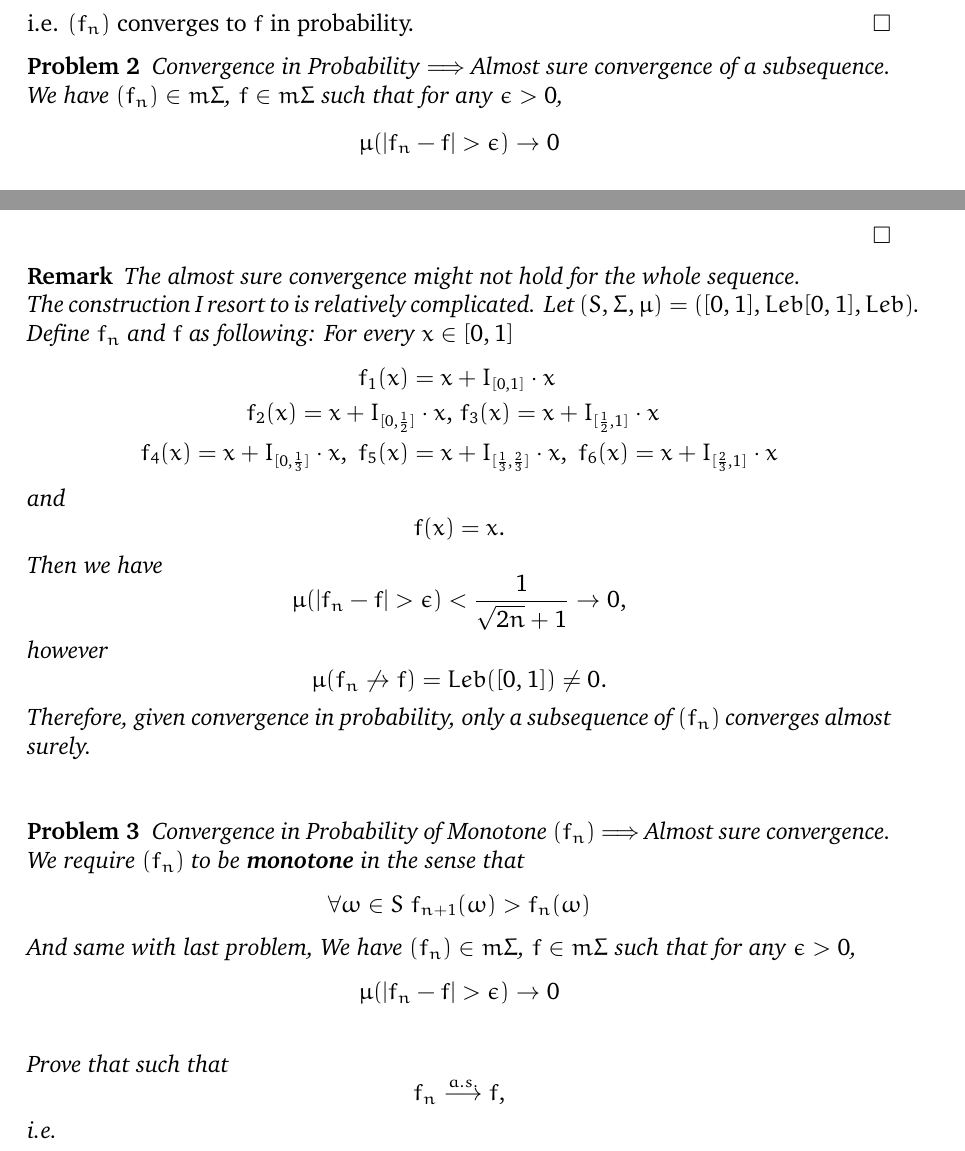
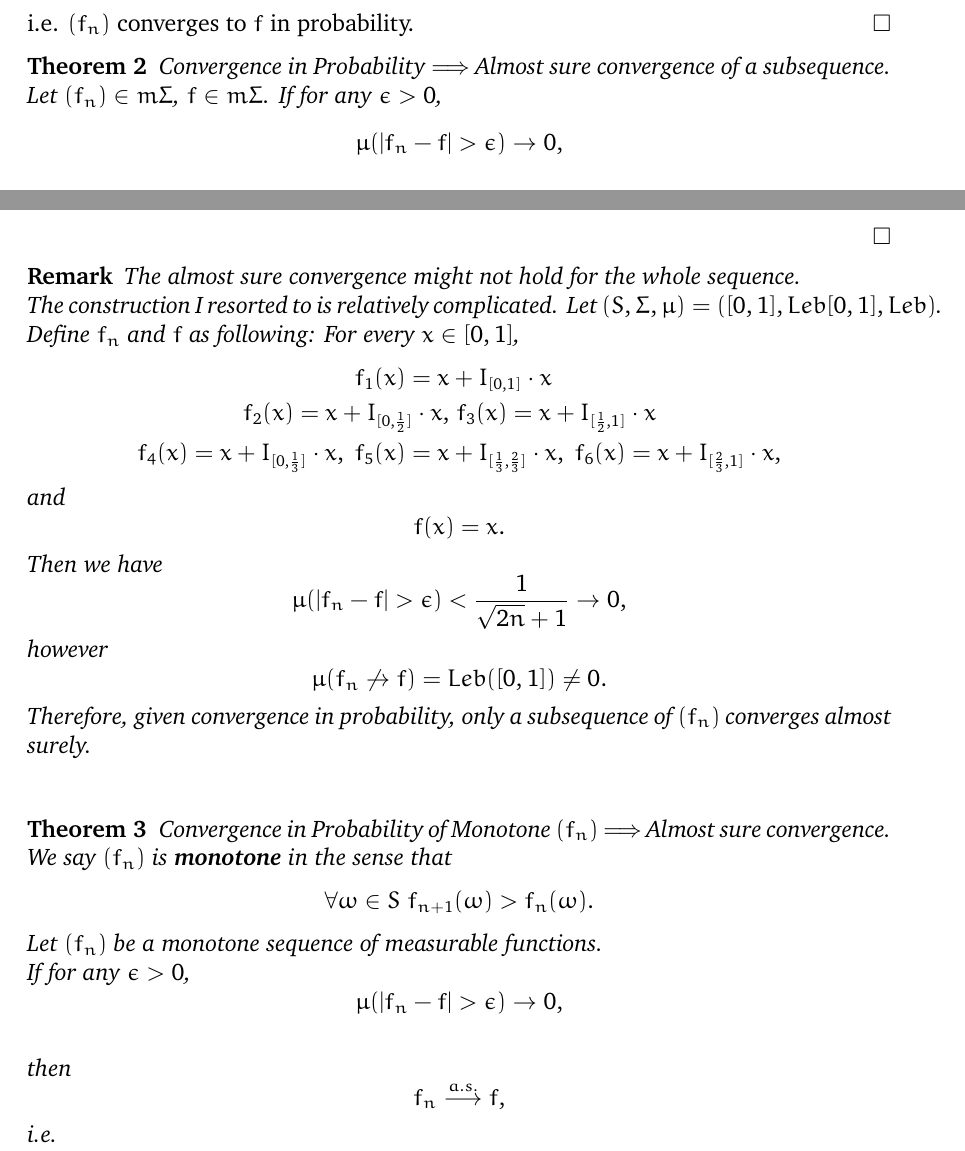
Before and after one commit to SJTU-ACM-Class-2018/lecture-notes-of-probability, a LaTeX document (Week8/Relationship_between_convergences_张志成/Relationship_between_convergences.tex): two parts of pages 2 and 3 of 4, joined at a grey line, cut so that both start at the same text. Compiled offline with XeLaTeX.

Commit message:
Fix typo

```diff
--- a/Week8/Relationship_between_convergences_张志成/Relationship_between_convergences.tex
+++ b/Week8/Relationship_between_convergences_张志成/Relationship_between_convergences.tex
@@ -23,7 +23,7 @@
 \newtheorem{claim}{Claim}
 \newtheorem{problem}{Problem}
 \newtheorem{lemma}{Lemma}
-\newtheorem*{theorem*}{Theorem}
+\newtheorem{theorem}{Theorem}
 \newtheorem*{remark*}{Remark}
 
 \title{Relationships between Convergences}
@@ -58,9 +59,9 @@
         Therefore $$ \lim_{n\to\infty}\mu(|f_n-f| > \epsilon) = 0 ,$$ i.e. $(f_n)$ converges to $f$ in probability.
     \end{proof}
 
-    \begin{problem}
+    \begin{theorem}
         Convergence in Probability $\Longrightarrow$ Almost sure convergence of a subsequence. \\
-        We have $(f_n) \in m\Sigma$, $f \in m\Sigma$ such that for any $\epsilon > 0$, $$ \mu(|f_n-f| > \epsilon) \to 0 $$ \\
-        Prove that there exists an increasing subsequence $(n_k)$ such that $$ f_{n_k} \overset{a.s.}{\longrightarrow} f ,$$
+        Let $(f_n) \in m\Sigma$, $f \in m\Sigma$. If for any $\epsilon > 0$, $$ \mu(|f_n-f| > \epsilon) \to 0 ,$$ \\
+        then there exists an increasing subsequence $(n_k)$ such that $$ f_{n_k} \overset{a.s.}{\longrightarrow} f ,$$
         i.e. $$ \mu(f_{n_k} \not\rightarrow f) = \mu(\{\omega\in S \ |\ f_{n_k}(\omega) \not\rightarrow f(\omega)\}) = 0. $$
         % or equivalently,$$ \mu(\{\omega\ |\ f_{n_k}(\omega) \not\rightarrow f(\omega)\}) = 0 $$
@@ -83,12 +84,12 @@
 
     \begin{remark*}
         The almost sure convergence might not hold for the whole sequence. \\
-        The construction I resort to is relatively complicated. Let $(S,\Sigma, \mu) = ([0,1], Leb[0,1], Leb)$. \\
-        Define $f_n$ and $f$ as following: For every $x \in [0,1]$
+        The construction I resorted to is relatively complicated. Let $(S,\Sigma, \mu) = ([0,1], Leb[0,1], Leb)$. \\
+        Define $f_n$ and $f$ as following: For every $x \in [0,1]$,
         \begin{align*}
             f_1(x) = x &+ I_{[0,1]} \cdot x \\
             f_2(x) = x + I_{[0,\frac{1}{2}]} \cdot x ,&~ f_3(x) = x + I_{[\frac{1}{2}, 1]} \cdot x \\
-            f_4(x) = x + I_{[0,\frac{1}{3}]} \cdot x, ~ f_5(x) = x &+ I_{[\frac{1}{3}, \frac{2}{3}]} \cdot x, ~ f_6(x) = x + I_{[\frac{2}{3}, 1]} \cdot x
+            f_4(x) = x + I_{[0,\frac{1}{3}]} \cdot x, ~ f_5(x) = x &+ I_{[\frac{1}{3}, \frac{2}{3}]} \cdot x, ~ f_6(x) = x + I_{[\frac{2}{3}, 1]} \cdot x,
         \end{align*}
         and $$ f(x) = x. $$
         Then we have $$ \mu(|f_n-f| > \epsilon) < \frac{1}{\sqrt{2n} + 1} \to 0, $$
@@ -98,9 +99,9 @@
 
     \text{}
 
-    \begin{problem}
+    \begin{theorem}
         Convergence in Probability of Monotone $(f_n)$ $\Longrightarrow$ Almost sure convergence. \\
-        We require $(f_n)$ to be \textbf{monotone} in the sense that $$ \forall \omega \in S\ f_{n+1}(\omega) > f_n(\omega) $$
-        And same with last problem, We have $(f_n) \in m\Sigma$, $f \in m\Sigma$ such that for any $\epsilon > 0$, $$ \mu(|f_n-f| > \epsilon) \to 0 $$ \\
-        Prove that such that $$ f_{n} \overset{a.s.}{\longrightarrow} f ,$$
+        We say $(f_n)$ is \textbf{monotone} in the sense that $$ \forall \omega \in S\ f_{n+1}(\omega) > f_n(\omega) .$$
+        Let $(f_n)$ be a monotone sequence of measurable functions. \\ If for any $\epsilon > 0$, $$ \mu(|f_n-f| > \epsilon) \to 0 ,$$ \\
+        then $$ f_{n} \overset{a.s.}{\longrightarrow} f ,$$
         i.e. $$ \mu(f_{n} \not\rightarrow f) = \mu(\{\omega\in S \ |\ f_{n}(\omega) \not\rightarrow f(\omega)\}) = 0 .$$
```
Also changed, not shown: Week8/Relationship_between_convergences_张志成/Relationship_between_convergences.pdf, Week8/Relationship_between_convergences_张志成/Relationship_between_convergences.tex (17 more changed lines).
